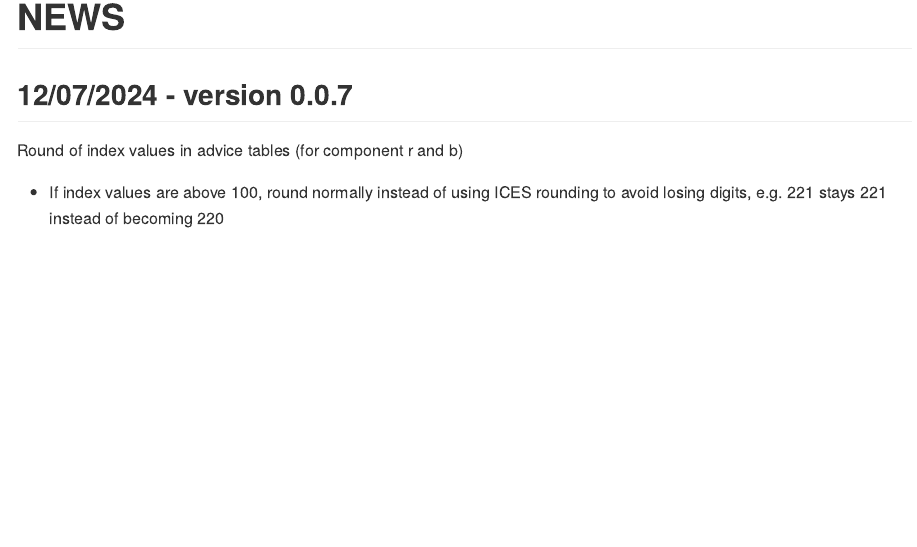
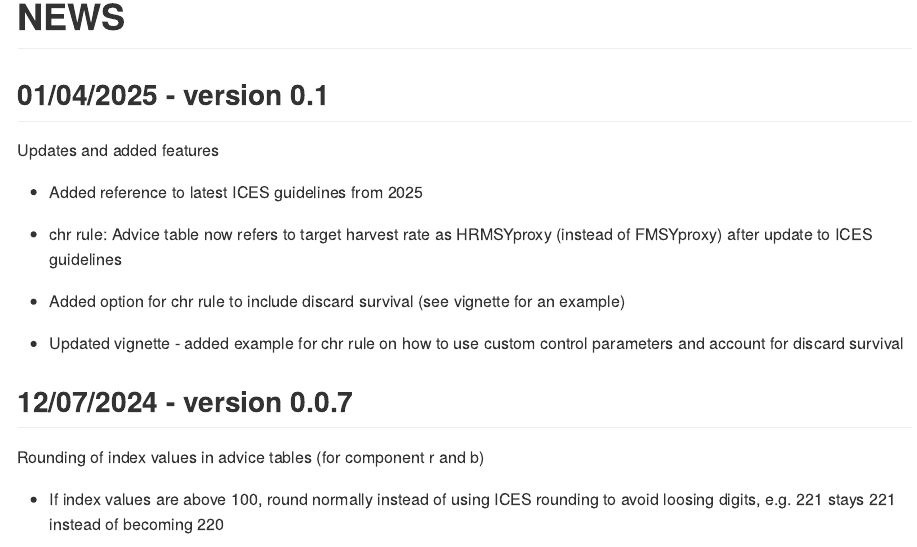
Before and after one commit to shfischer/cat3advice, an R Markdown document (NEWS.Rmd): the page in a window 1100 px wide, from its top. The pictures show the output file NEWS.md that the author committed with the source, drawn offline in the style of GitHub.

Commit message:
updated readme and news with latest changes

````diff
--- a/NEWS.Rmd
+++ b/NEWS.Rmd
@@ -6,6 +6,18 @@ output: github_document
 ```{r setup, include=FALSE}
 knitr::opts_chunk$set(echo = TRUE)
 ```
+
+## 01/04/2025 - version 0.1
+
+Updates and added features
+
+* Added reference to latest ICES guidelines from 2025
+
+* chr rule: Advice table now refers to target harvest rate as HRMSYproxy (instead of FMSYproxy) after update to ICES guidelines
+
+* Added option for chr rule to include discard survival (see vignette for an example)
+
+* Updated vignette - added example for chr rule on how to use custom control parameters and account for discard survival
 
 ## 12/07/2024 - version 0.0.7
 
````
Also changed, not shown: readme.Rmd (+5 -1 lines), NEWS.md, readme.md.
